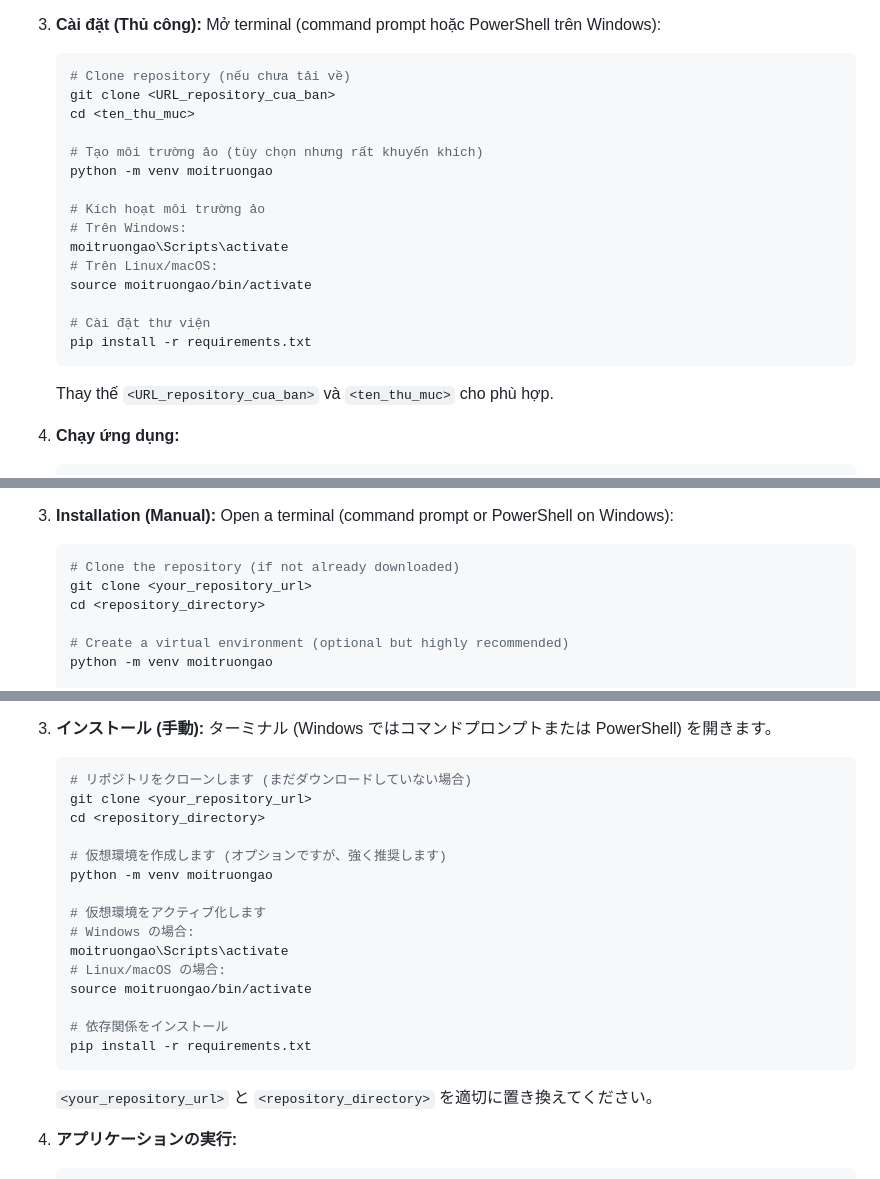
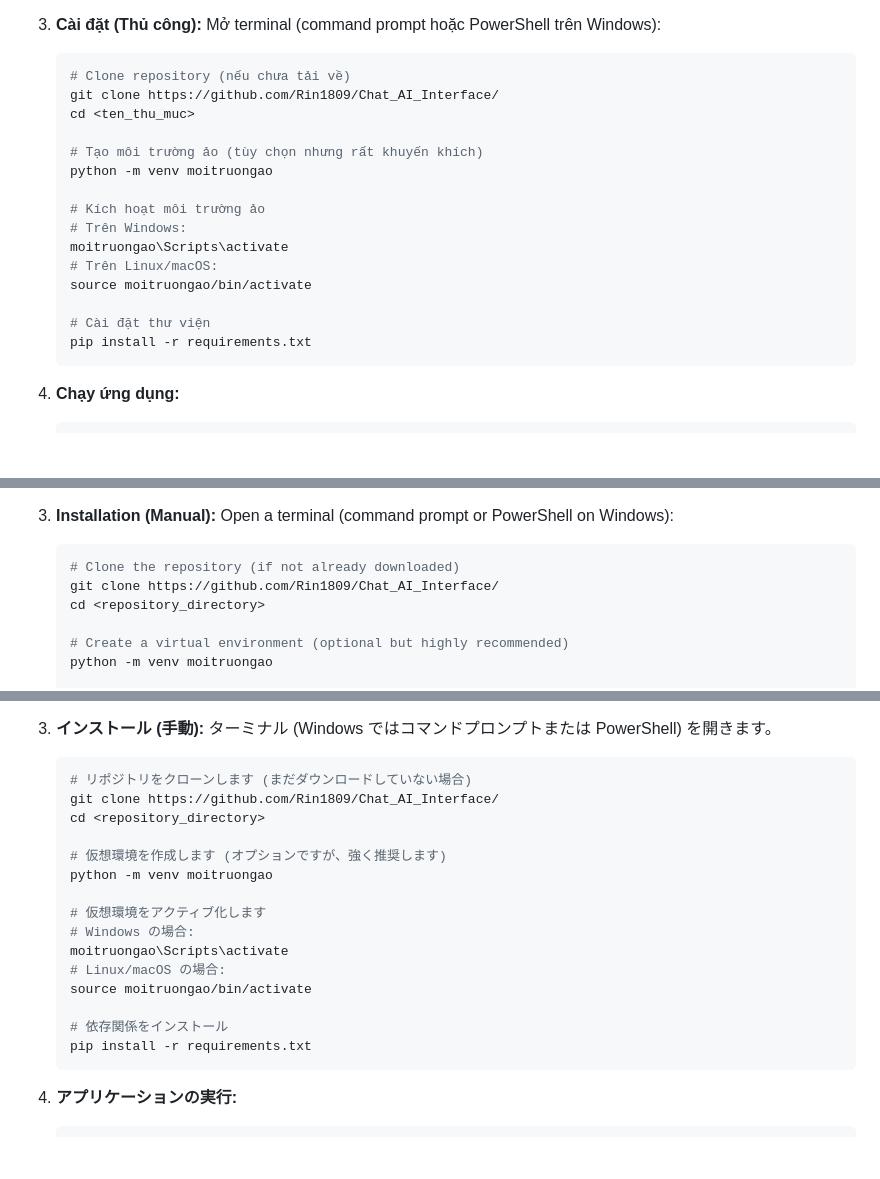
Before and after one commit to Rin1809/Chat_AI_Interface, a Markdown page: README.md, 3 parts joined by grey strips. Drawn GitHub-style; folded sections open; blank space fills up the shorter version.

````diff
--- a/README.md
+++ b/README.md
@@ -46,7 +46,7 @@
 
     ```bash
     # Clone repository (nếu chưa tải về)
-    git clone <URL_repository_cua_ban>
+    git clone https://github.com/Rin1809/Chat_AI_Interface/
     cd <ten_thu_muc>
 
     # Tạo môi trường ảo (tùy chọn nhưng rất khuyến khích)
@@ -61,7 +61,7 @@
     # Cài đặt thư viện
     pip install -r requirements.txt
     ```
-    Thay thế `<URL_repository_cua_ban>` và  `<ten_thu_muc>` cho phù hợp.
+
 
 4.  **Chạy ứng dụng:**
 
@@ -143,7 +143,7 @@ The **Chat Bot GUI** is a user interface (GUI) application that allows you to in
 
     ```bash
     # Clone the repository (if not already downloaded)
-    git clone <your_repository_url>
+    git clone https://github.com/Rin1809/Chat_AI_Interface/
     cd <repository_directory>
 
     # Create a virtual environment (optional but highly recommended)
@@ -240,7 +239,7 @@ The **Chat Bot GUI** is a user interface (GUI) application that allows you to in
 
     ```bash
     # リポジトリをクローンします (まだダウンロードしていない場合)
-    git clone <your_repository_url>
+    git clone https://github.com/Rin1809/Chat_AI_Interface/
     cd <repository_directory>
 
     # 仮想環境を作成します (オプションですが、強く推奨します)
@@ -255,7 +254,7 @@ The **Chat Bot GUI** is a user interface (GUI) application that allows you to in
     # 依存関係をインストール
     pip install -r requirements.txt
     ```
-    `<your_repository_url>` と `<repository_directory>` を適切に置き換えてください。
+
 
 4.  **アプリケーションの実行:**
 
````
Also changed, not shown: other parts of README.md (+0 -1 lines).
